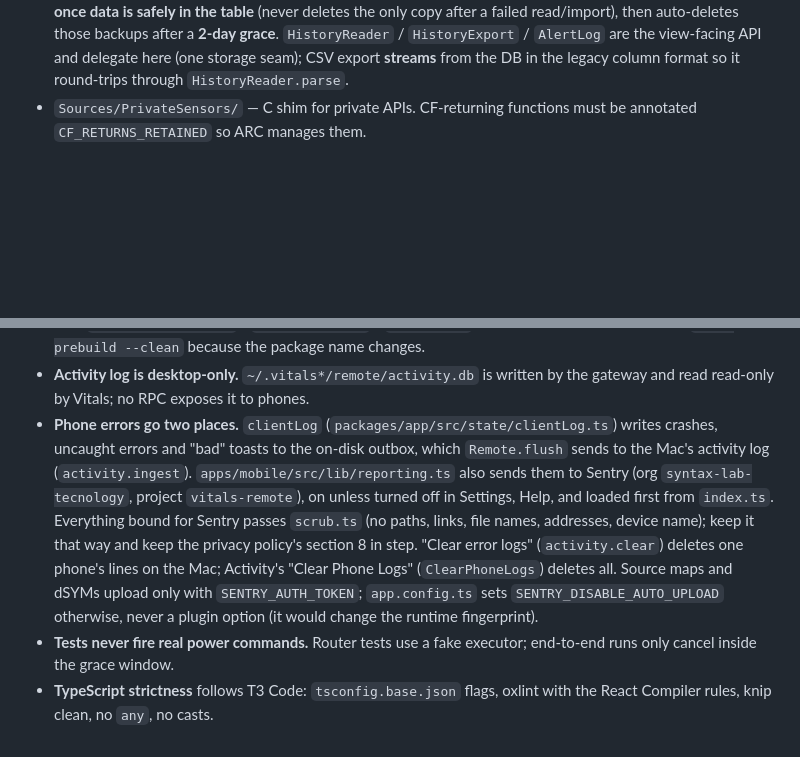
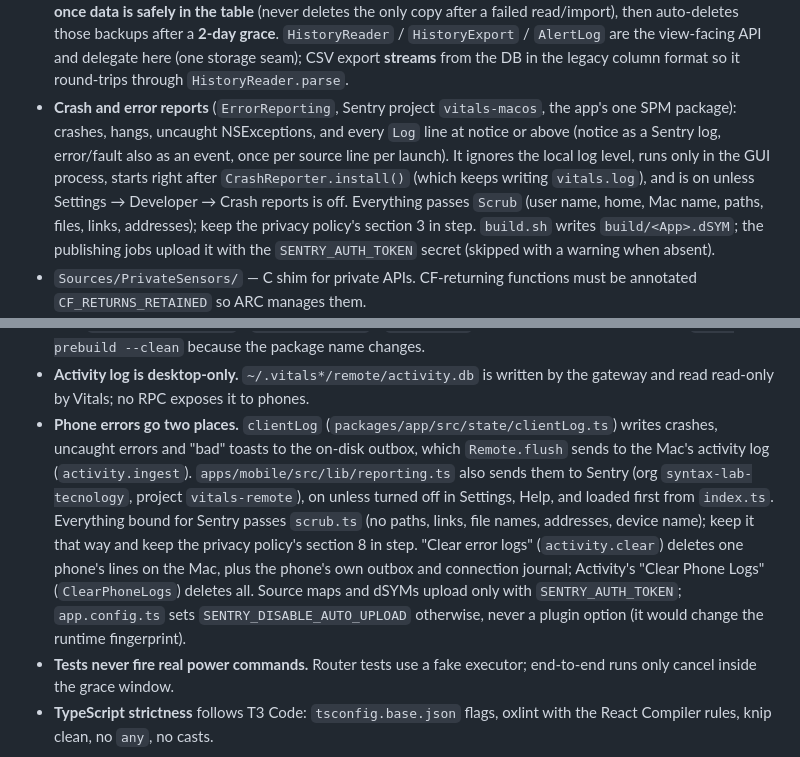
Before and after one commit to rafay99-epic/Vitals, a Markdown page: CLAUDE.md, 2 parts joined by grey strips. Rendered like a GitHub page; blank space fills up the shorter version.

Commit message:
docs: note how Mac crash reports work

```diff
--- a/CLAUDE.md
+++ b/CLAUDE.md
@@ -199,6 +199,14 @@ pnpm dmg                  # desktop app + DMG (macOS only)
   auto-deletes those backups after a **2-day grace**. `HistoryReader` / `HistoryExport` /
   `AlertLog` are the view-facing API and delegate here (one storage seam); CSV export **streams**
   from the DB in the legacy column format so it round-trips through `HistoryReader.parse`.
+- **Crash and error reports** (`ErrorReporting`, Sentry project `vitals-macos`, the app's one SPM
+  package): crashes, hangs, uncaught NSExceptions, and every `Log` line at notice or above (notice
+  as a Sentry log, error/fault also as an event, once per source line per launch). It ignores the
+  local log level, runs only in the GUI process, starts right after `CrashReporter.install()` (which
+  keeps writing `vitals.log`), and is on unless Settings → Developer → Crash reports is off.
+  Everything passes `Scrub` (user name, home, Mac name, paths, files, links, addresses); keep the
+  privacy policy's section 3 in step. `build.sh` writes `build/<App>.dSYM`; the publishing jobs
+  upload it with the `SENTRY_AUTH_TOKEN` secret (skipped with a warning when absent).
 - `Sources/PrivateSensors/` — C shim for private APIs. CF-returning functions must be
   annotated `CF_RETURNS_RETAINED` so ARC manages them.
 - `Models/` — `VitalsModel` (tick → snapshot → publish; `chartHistory` downsampled to
@@ -322,7 +330,7 @@ Rules:
   - Code reads the channel from `packages/app/src/lib/variant.ts` (`channel`, `isStoreBuild`), never ad hoc. Diagnostics show on Nightly and Dev.
 - **OTA, never blocking.** `expo-updates` uses the fingerprint runtime policy, so an update only reaches binaries with matching native code; native changes need a new build. The phone checks on launch and on foreground in the background, says so in a toast, and restarts into it from Settings → Updates (`apps/mobile/src/lib/updates.ts`). A channel nobody has published to yet reads as up to date. Publish with `pnpm update:stable` / `update:nightly` / `update:dev`. Switching variants locally needs `expo prebuild --clean` because the package name changes.
 - **Activity log is desktop-only.** `~/.vitals*/remote/activity.db` is written by the gateway and read read-only by Vitals; no RPC exposes it to phones.
-- **Phone errors go two places.** `clientLog` (`packages/app/src/state/clientLog.ts`) writes crashes, uncaught errors and "bad" toasts to the on-disk outbox, which `Remote.flush` sends to the Mac's activity log (`activity.ingest`). `apps/mobile/src/lib/reporting.ts` also sends them to Sentry (org `syntax-lab-tecnology`, project `vitals-remote`), on unless turned off in Settings, Help, and loaded first from `index.ts`. Everything bound for Sentry passes `scrub.ts` (no paths, links, file names, addresses, device name); keep it that way and keep the privacy policy's section 8 in step. "Clear error logs" (`activity.clear`) deletes one phone's lines on the Mac; Activity's "Clear Phone Logs" (`ClearPhoneLogs`) deletes all. Source maps and dSYMs upload only with `SENTRY_AUTH_TOKEN`; `app.config.ts` sets `SENTRY_DISABLE_AUTO_UPLOAD` otherwise, never a plugin option (it would change the runtime fingerprint).
+- **Phone errors go two places.** `clientLog` (`packages/app/src/state/clientLog.ts`) writes crashes, uncaught errors and "bad" toasts to the on-disk outbox, which `Remote.flush` sends to the Mac's activity log (`activity.ingest`). `apps/mobile/src/lib/reporting.ts` also sends them to Sentry (org `syntax-lab-tecnology`, project `vitals-remote`), on unless turned off in Settings, Help, and loaded first from `index.ts`. Everything bound for Sentry passes `scrub.ts` (no paths, links, file names, addresses, device name); keep it that way and keep the privacy policy's section 8 in step. "Clear error logs" (`activity.clear`) deletes one phone's lines on the Mac, plus the phone's own outbox and connection journal; Activity's "Clear Phone Logs" (`ClearPhoneLogs`) deletes all. Source maps and dSYMs upload only with `SENTRY_AUTH_TOKEN`; `app.config.ts` sets `SENTRY_DISABLE_AUTO_UPLOAD` otherwise, never a plugin option (it would change the runtime fingerprint).
 - **Tests never fire real power commands.** Router tests use a fake executor; end-to-end runs only cancel inside the grace window.
 - **TypeScript strictness** follows T3 Code: `tsconfig.base.json` flags, oxlint with the React Compiler rules, knip clean, no `any`, no casts.
 
```
